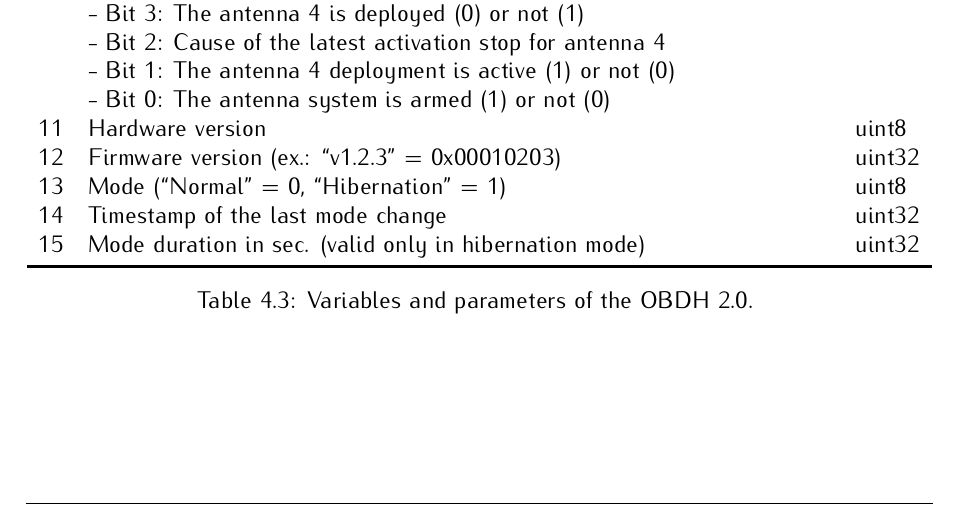
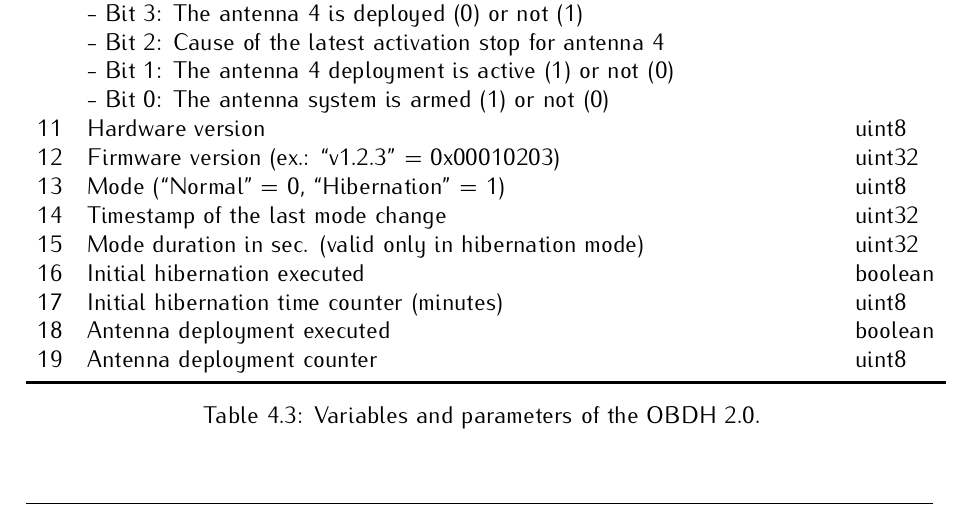
Before and after one commit to spacelab-ufsc/obdh2, a LaTeX book (doc/main.tex, which reads doc/chapters/firmware.tex): part of page 40 of 60, cut so that both start at the same text. Compiled offline with pdfLaTeX.

Commit message:
doc: Updating the list of variables and parameters #191

```diff
--- a/doc/chapters/firmware.tex
+++ b/doc/chapters/firmware.tex
@@ -202,6 +202,10 @@ The internal variables and parameters of the OBDH firmware can be seen in \autor
     13  & Mode (``Normal'' = 0, ``Hibernation'' = 1)              & uint8 \\
     14  & Timestamp of the last mode change                       & uint32 \\
     15  & Mode duration in sec. (valid only in hibernation mode)  & uint32 \\
+    16  & Initial hibernation executed                            & boolean \\
+    17  & Initial hibernation time counter (minutes)              & uint8 \\
+    18  & Antenna deployment executed                             & boolean \\
+    19  & Antenna deployment counter                              & uint8 \\
     \bottomrule[1.5pt]
     \caption{Variables and parameters of the OBDH 2.0.}
     \label{tab:vars-and-pars}
```
